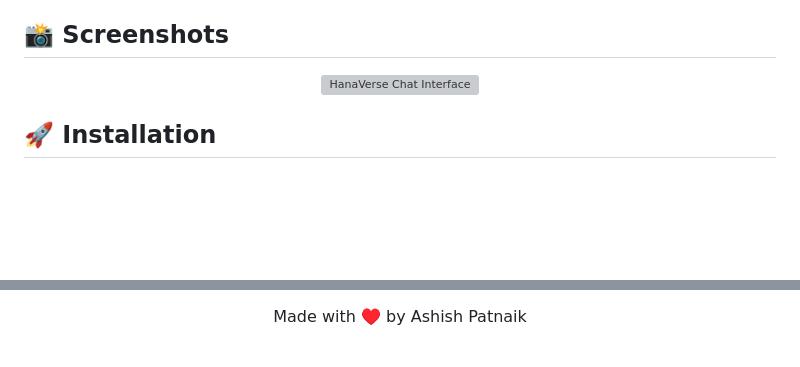
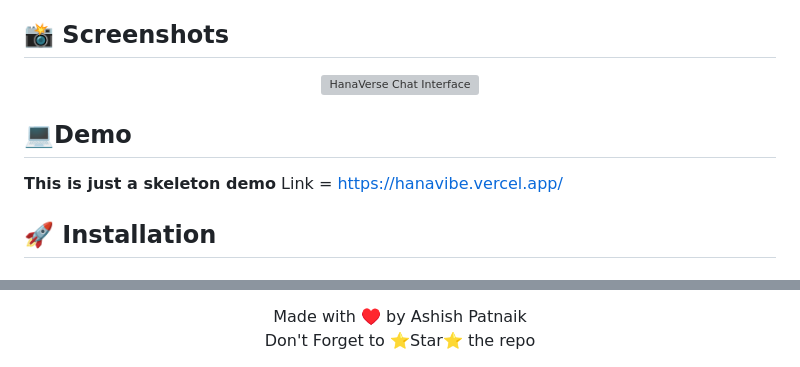
Before and after one commit to syedjawadakhtar/VirAI, a Markdown page: README.md, 2 parts joined by grey strips. GitHub-like rendering; blank space fills up the shorter version; grey boxes are pictures that could not be loaded.

```diff
--- a/README.md
+++ b/README.md
@@ -39,6 +39,10 @@
   <img src="https://github.com/user-attachments/assets/4d9f3893-8794-49e4-b1d3-4fdbcd6258c5" alt="HanaVerse Chat Interface" width="95%">
 </p>
 
+## 💻Demo
+**This is just a skeleton demo**
+Link = https://hanavibe.vercel.app/
+
 ## 🚀 Installation
 
 ### Prerequisites
@@ -147,3 +151,7 @@ You may use, copy, and run this software for personal or educational use only.
 <div align="center">
 Made with ♥️ by Ashish Patnaik
 </div>
+
+<div align="center">
+Don't Forget to ⭐Star⭐ the repo
+</div>
```
Also changed, not shown: other parts of README.md (+2 -2 lines).
